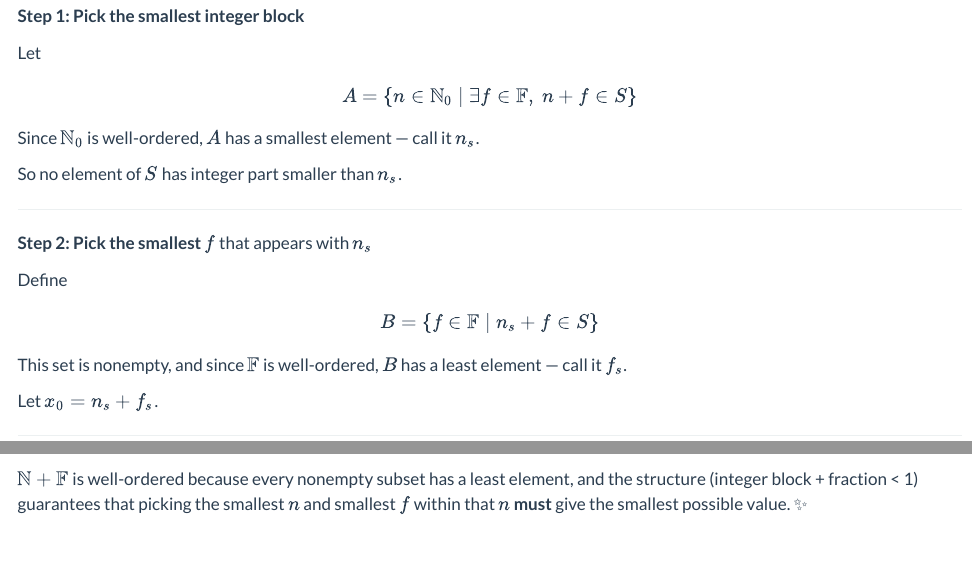
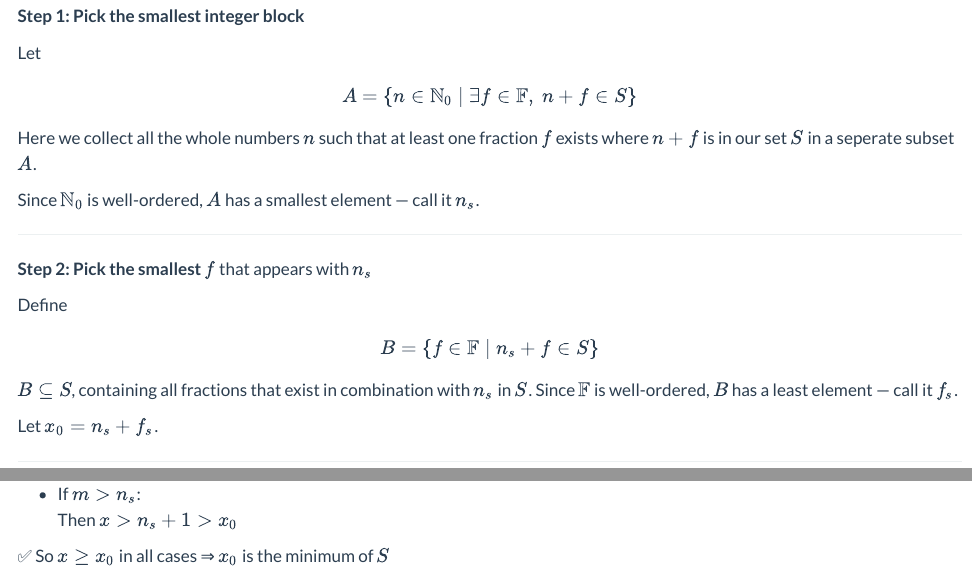
Before and after one commit to qTeePie/MIT-discrete-math, a Quarto document (I-Proofs/entry.qmd): the page in a window 1100 px wide, from 4350 px down, and a second part further down, joined at a grey line. Rendered offline with R 4.5, knitr and Pandoc in place of Quarto, with nearby package versions.

Commit message:
simple refactors 🔍

```diff
--- a/I-Proofs/entry.qmd
+++ b/I-Proofs/entry.qmd
@@ -241,9 +241,9 @@ Let $$
 A = \{ n \in \mathbb{N}_0 \mid \exists f \in \mathbb{F},\ n + f \in S \}
 $$
 
+Here we collect all the whole numbers $n$ such that at least one fraction $f$ exists where $n + f$ is in our set $S$ in a seperate subset $A$.
+
 Since $\mathbb{N}_0$ is well-ordered, $A$ has a smallest element — call it $n_s$.
-
-So no element of $S$ has integer part smaller than $n_s$.
 
 ------------------------------------------------------------------------
 
@@ -254,7 +254,7 @@ $$
 B = \{ f \in \mathbb{F} \mid n_s + f \in S \}
 $$
 
-This set is nonempty, and since $\mathbb{F}$ is well-ordered, $B$ has a least element — call it $f_s$.
+$B \subseteq S$, containing all fractions that exist in combination with $n_s$ in $S$. Since $\mathbb{F}$ is well-ordered, $B$ has a least element — call it $f_s$.
 
 Let $x_0 = n_s + f_s$.
 
@@ -283,4 +280 @@ Take any $x = m + g \in S$. Then:
-$\mathbb{N} + \mathbb{F}$ is well-ordered because every nonempty subset has a least element, and the structure (integer block + fraction \< 1) guarantees that picking the smallest $n$ and smallest $f$ within that $n$ **must** give the smallest possible value. ✨
-
-------------------------------------------------------------------------
 :::::
```
Also changed, not shown: I-Proofs/entry.qmd (3 more changed lines).
